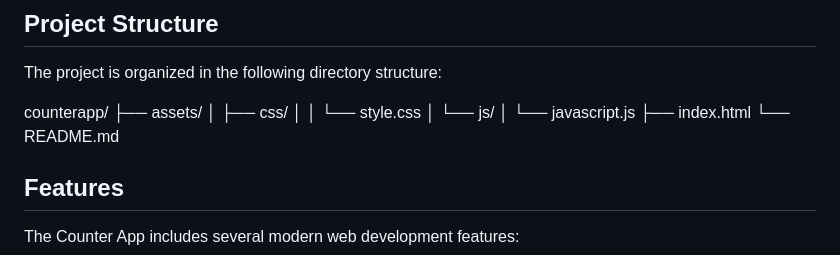
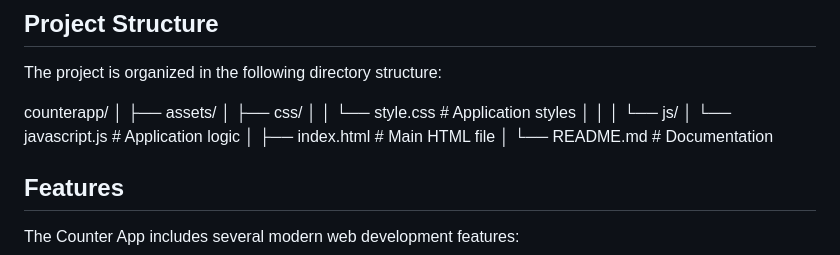
Before and after one commit to Anto1799/CounterApp, a Markdown page: readme.md, the part around the change. GitHub-like rendering.

```diff
--- a/readme.md
+++ b/readme.md
@@ -7,13 +7,17 @@ A modern, interactive counter application built with vanilla JavaScript, featuri
 The project is organized in the following directory structure:
 
 counterapp/
+│
 ├── assets/
 │   ├── css/
-│   │   └── style.css
+│   │   └── style.css        # Application styles
+│   │
 │   └── js/
-│       └── javascript.js
-├── index.html
-└── README.md
+│       └── javascript.js    # Application logic
+│
+├── index.html              # Main HTML file
+│
+└── README.md              # Documentation
 
 ## Features
 
```
